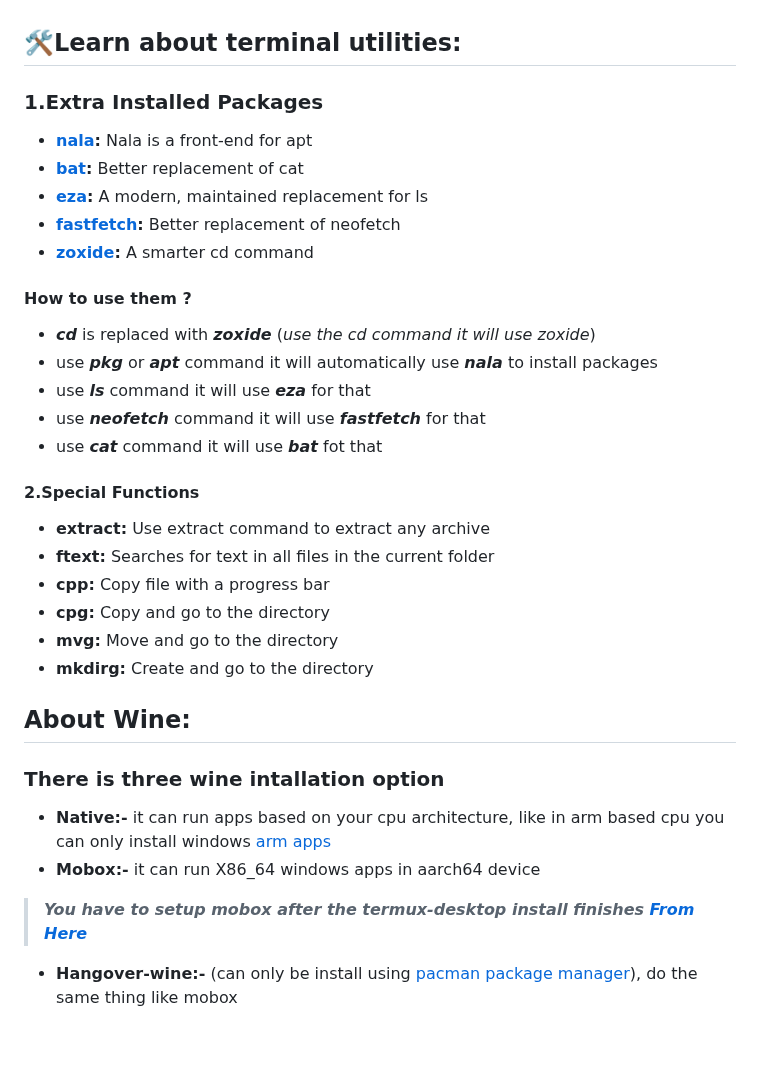
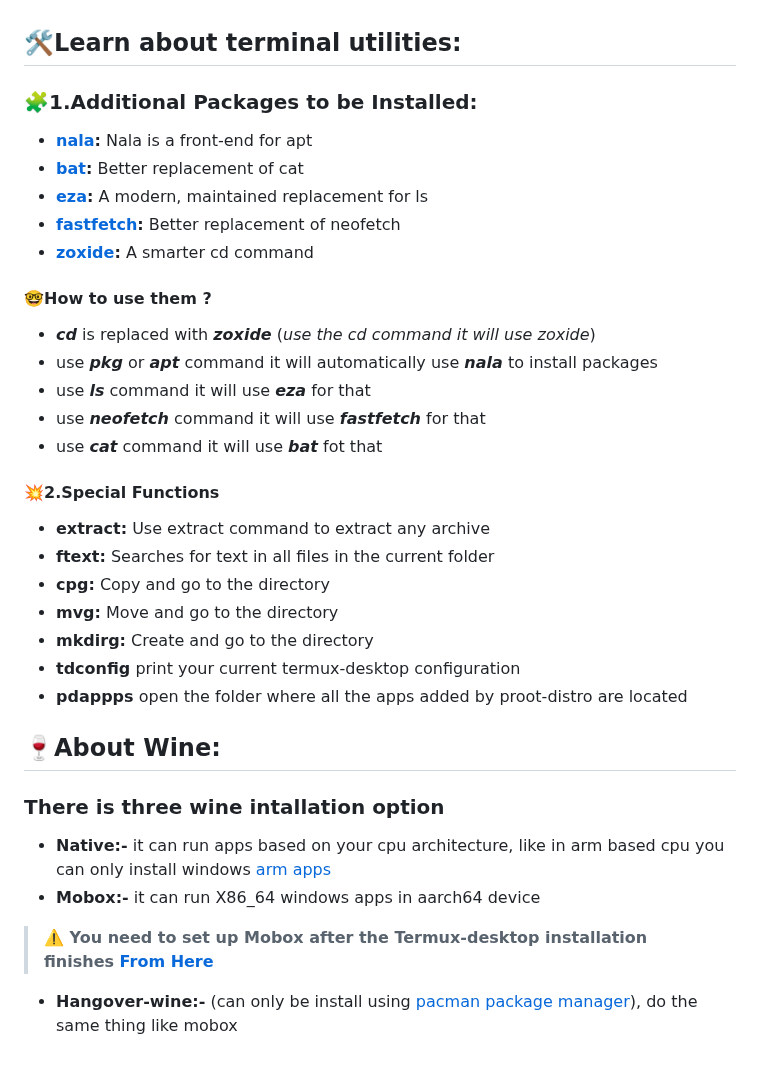
Before and after one commit to sabamdarif/termux-desktop, a Markdown page: see-more.md, the part around the change. Drawn GitHub-style.

```diff
--- a/see-more.md
+++ b/see-more.md
@@ -1,32 +1,33 @@
 ## :hammer_and_wrench:Learn about terminal utilities:
 
-### 1.Extra Installed Packages
+### :jigsaw:1.Additional Packages to be Installed:
 - **[nala](https://github.com/volitank/nala):** Nala is a front-end  for apt
 - **[bat](https://github.com/sharkdp/bat):** Better replacement of cat
 - **[eza](https://github.com/eza-community/eza):** A modern, maintained replacement for ls
 - **[fastfetch](https://github.com/fastfetch-cli/fastfetch):** Better replacement of neofetch
 - **[zoxide](https://github.com/ajeetdsouza/zoxide):** A smarter cd command
 
-#### How to use them ?
+#### :nerd_face:How to use them ?
 - ***cd*** is replaced with ***zoxide*** (*use the cd command it will use zoxide*)
 - use ***pkg*** or ***apt*** command it will automatically use ***nala*** to install packages
 - use ***ls*** command it will use ***eza*** for that
 - use ***neofetch*** command it will use ***fastfetch*** for that
 - use ***cat*** command it will use ***bat*** fot that
-#### 2.Special Functions
+#### :boom:2.Special Functions
 
 - **extract:** Use extract command to extract any archive
 - **ftext:** Searches for text in all files in the current folder
-- **cpp:** Copy file with a progress bar
 - **cpg:** Copy and go to the directory
 - **mvg:** Move and go to the directory
 - **mkdirg:** Create and go to the directory
+- **tdconfig** print your current termux-desktop configuration
+- **pdappps** open the folder where all the apps added by proot-distro are located
 
-## About Wine:
+## :wine_glass:About Wine:
 
 ### There is three wine intallation option
 
  - **Native:-** it can run apps based on your cpu architecture, like in arm based cpu you can only install windows [arm apps](https://armrepo.ver.lt/)
  - **Mobox:-** it can run X86_64 windows apps in aarch64 device
- > ***You have to setup mobox after the termux-desktop install finishes [From Here](https://github.com/olegos2/mobox)***
+ > **:warning: You need to set up Mobox after the Termux-desktop installation finishes [From Here](https://github.com/olegos2/mobox)**
  - **Hangover-wine:-** (can only be install using [pacman package manager](https://wiki.termux.com/wiki/Switching_package_manager)), do the same thing like mobox
```
Also changed, not shown: hw-acceleration.md (+5 -5 lines), proot-caontainer.md (+2 -2 lines), images/pd-appps.png (added), 2 other files.
